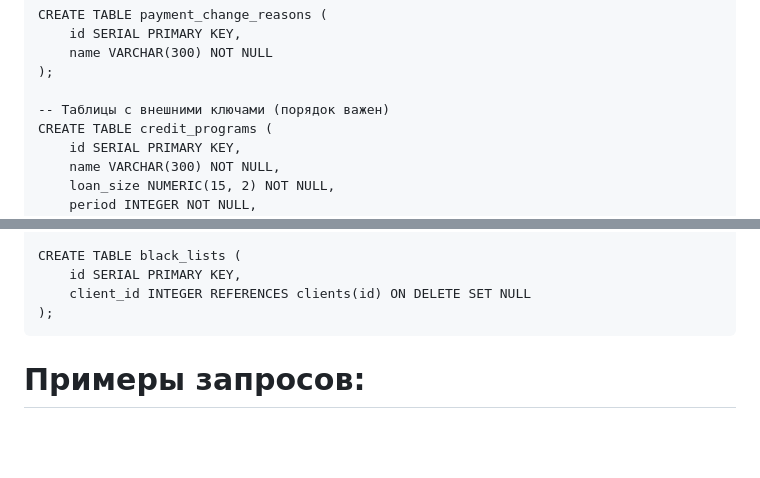
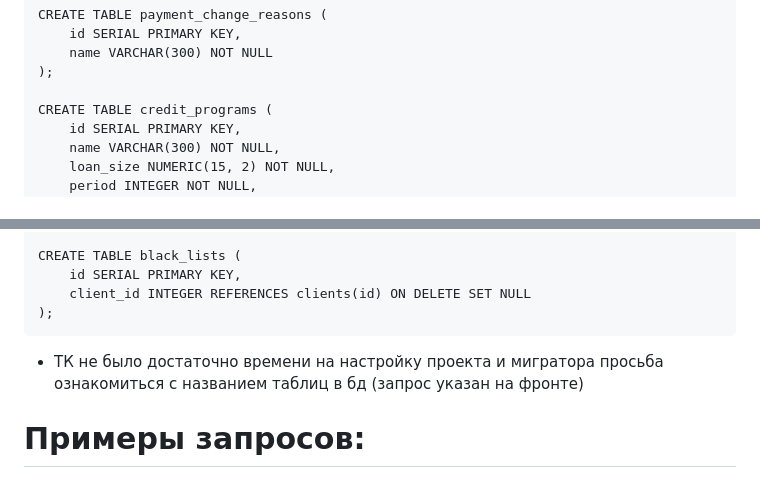
Before and after one commit to theMizza/l_db_schema, a Markdown page: README.md, 2 parts joined by grey strips. Drawn GitHub-style; blank space fills up the shorter version.

````diff
--- a/README.md
+++ b/README.md
@@ -110,7 +110,6 @@ CREATE TABLE payment_change_reasons (
     name VARCHAR(300) NOT NULL
 );
 
--- Таблицы с внешними ключами (порядок важен)
 CREATE TABLE credit_programs (
     id SERIAL PRIMARY KEY,
     name VARCHAR(300) NOT NULL,
@@ -213,6 +212,7 @@ CREATE TABLE black_lists (
     client_id INTEGER REFERENCES clients(id) ON DELETE SET NULL
 );
 ```
+- ТК не было достаточно времени на настройку проекта и мигратора просьба ознакомиться с названием таблиц в бд (запрос указан на фронте)
 
 # Примеры запросов:
 1) Подбор кредитной программы (Запрос через фронт приложения):
````
